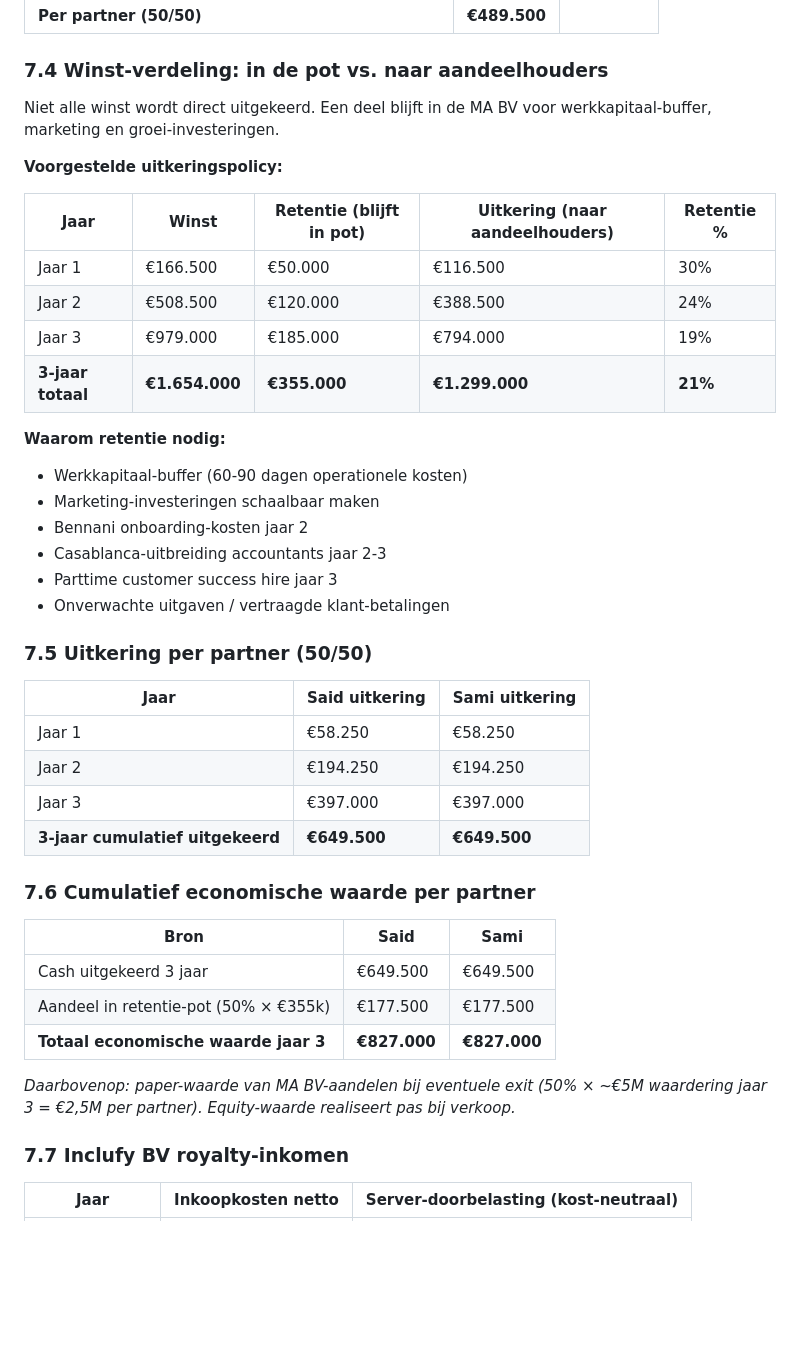
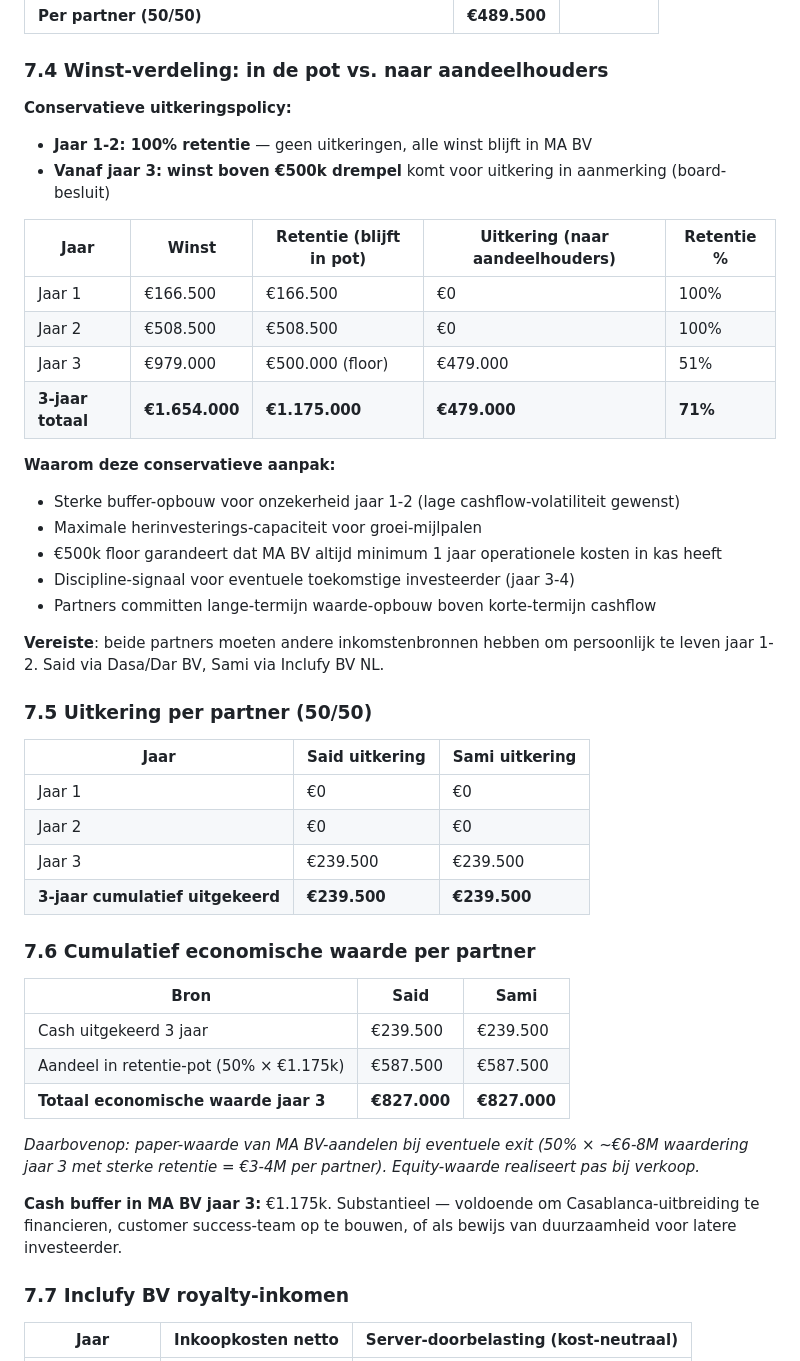
Before and after one commit to Inclufy/legal, a Markdown page: 18-bootstrap-voorstel-said-sami.md, the part around the change. Rendered like a GitHub page; blank space fills up the shorter version.

```diff
--- a/18-bootstrap-voorstel-said-sami.md
+++ b/18-bootstrap-voorstel-said-sami.md
@@ -234,43 +234,46 @@ Inclufy BV bezit 100% IP, brand, software. MA BV is licensee voor MENA-regio.
 
 ### 7.4 Winst-verdeling: in de pot vs. naar aandeelhouders
 
-Niet alle winst wordt direct uitgekeerd. Een deel blijft in de MA BV voor werkkapitaal-buffer, marketing en groei-investeringen.
-
-**Voorgestelde uitkeringspolicy:**
+**Conservatieve uitkeringspolicy:**
+- **Jaar 1-2: 100% retentie** — geen uitkeringen, alle winst blijft in MA BV
+- **Vanaf jaar 3: winst boven €500k drempel** komt voor uitkering in aanmerking (board-besluit)
 
 | Jaar | Winst | Retentie (blijft in pot) | Uitkering (naar aandeelhouders) | Retentie % |
 |---|---|---|---|---|
-| Jaar 1 | €166.500 | €50.000 | €116.500 | 30% |
-| Jaar 2 | €508.500 | €120.000 | €388.500 | 24% |
-| Jaar 3 | €979.000 | €185.000 | €794.000 | 19% |
-| **3-jaar totaal** | **€1.654.000** | **€355.000** | **€1.299.000** | **21%** |
+| Jaar 1 | €166.500 | €166.500 | €0 | 100% |
+| Jaar 2 | €508.500 | €508.500 | €0 | 100% |
+| Jaar 3 | €979.000 | €500.000 (floor) | €479.000 | 51% |
+| **3-jaar totaal** | **€1.654.000** | **€1.175.000** | **€479.000** | **71%** |
 
-**Waarom retentie nodig:**
-- Werkkapitaal-buffer (60-90 dagen operationele kosten)
-- Marketing-investeringen schaalbaar maken
-- Bennani onboarding-kosten jaar 2
-- Casablanca-uitbreiding accountants jaar 2-3
-- Parttime customer success hire jaar 3
-- Onverwachte uitgaven / vertraagde klant-betalingen
+**Waarom deze conservatieve aanpak:**
+- Sterke buffer-opbouw voor onzekerheid jaar 1-2 (lage cashflow-volatiliteit gewenst)
+- Maximale herinvesterings-capaciteit voor groei-mijlpalen
+- €500k floor garandeert dat MA BV altijd minimum 1 jaar operationele kosten in kas heeft
+- Discipline-signaal voor eventuele toekomstige investeerder (jaar 3-4)
+- Partners committen lange-termijn waarde-opbouw boven korte-termijn cashflow
+
+**Vereiste**: beide partners moeten andere inkomstenbronnen hebben om persoonlijk te leven jaar 1-2. Said via Dasa/Dar BV, Sami via Inclufy BV NL.
 
 ### 7.5 Uitkering per partner (50/50)
 
 | Jaar | Said uitkering | Sami uitkering |
 |---|---|---|
-| Jaar 1 | €58.250 | €58.250 |
-| Jaar 2 | €194.250 | €194.250 |
-| Jaar 3 | €397.000 | €397.000 |
-| **3-jaar cumulatief uitgekeerd** | **€649.500** | **€649.500** |
+| Jaar 1 | €0 | €0 |
+| Jaar 2 | €0 | €0 |
+| Jaar 3 | €239.500 | €239.500 |
+| **3-jaar cumulatief uitgekeerd** | **€239.500** | **€239.500** |
 
 ### 7.6 Cumulatief economische waarde per partner
 
 | Bron | Said | Sami |
 |---|---|---|
-| Cash uitgekeerd 3 jaar | €649.500 | €649.500 |
-| Aandeel in retentie-pot (50% × €355k) | €177.500 | €177.500 |
+| Cash uitgekeerd 3 jaar | €239.500 | €239.500 |
+| Aandeel in retentie-pot (50% × €1.175k) | €587.500 | €587.500 |
 | **Totaal economische waarde jaar 3** | **€827.000** | **€827.000** |
 
-*Daarbovenop: paper-waarde van MA BV-aandelen bij eventuele exit (50% × ~€5M waardering jaar 3 = €2,5M per partner). Equity-waarde realiseert pas bij verkoop.*
+*Daarbovenop: paper-waarde van MA BV-aandelen bij eventuele exit (50% × ~€6-8M waardering jaar 3 met sterke retentie = €3-4M per partner). Equity-waarde realiseert pas bij verkoop.*
+
+**Cash buffer in MA BV jaar 3:** €1.175k. Substantieel — voldoende om Casablanca-uitbreiding te financieren, customer success-team op te bouwen, of als bewijs van duurzaamheid voor latere investeerder.
 
 ### 7.7 Inclufy BV royalty-inkomen
 
```
Also changed, not shown: 19-bootstrap-voorstel-met-khalid.md (+24 -20 lines).
